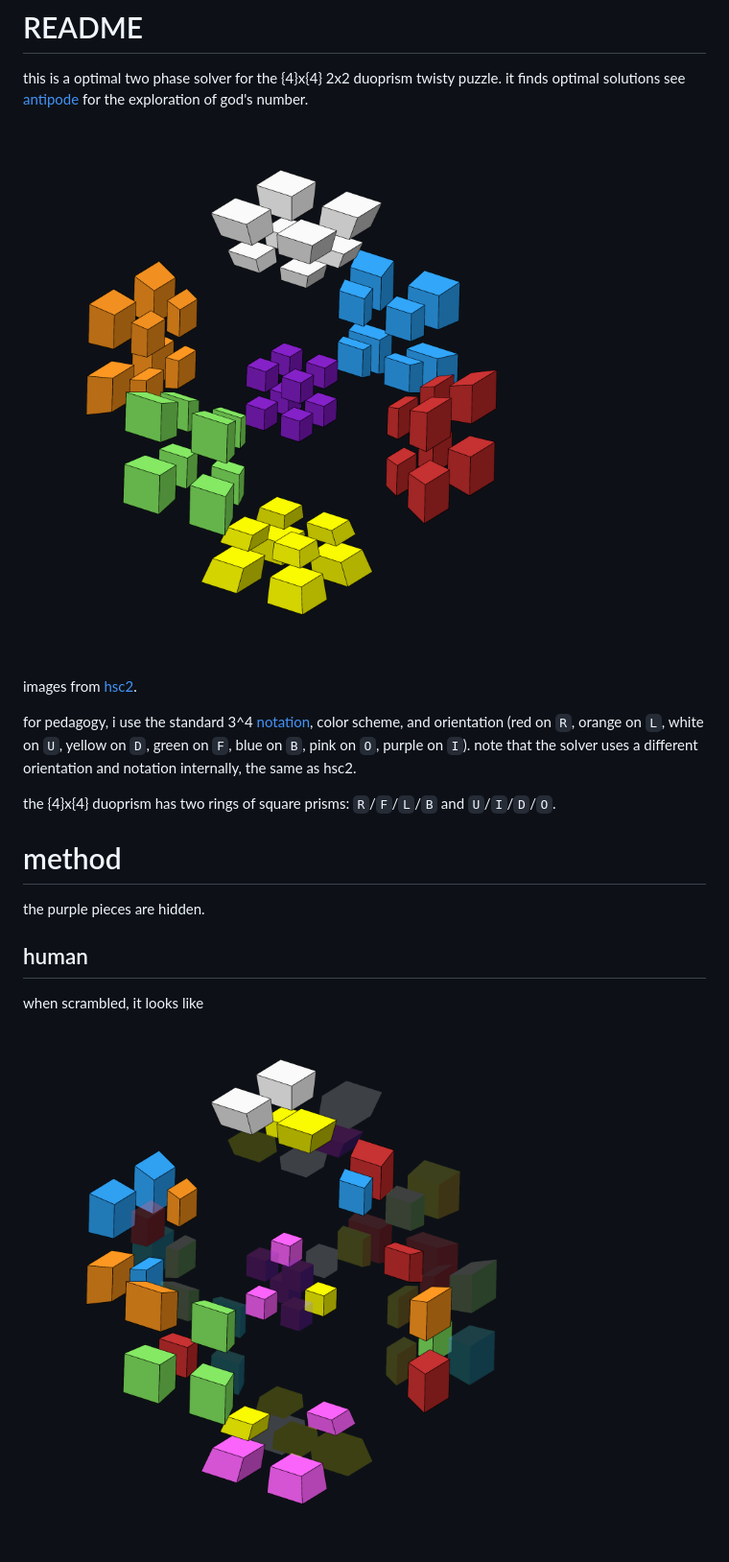
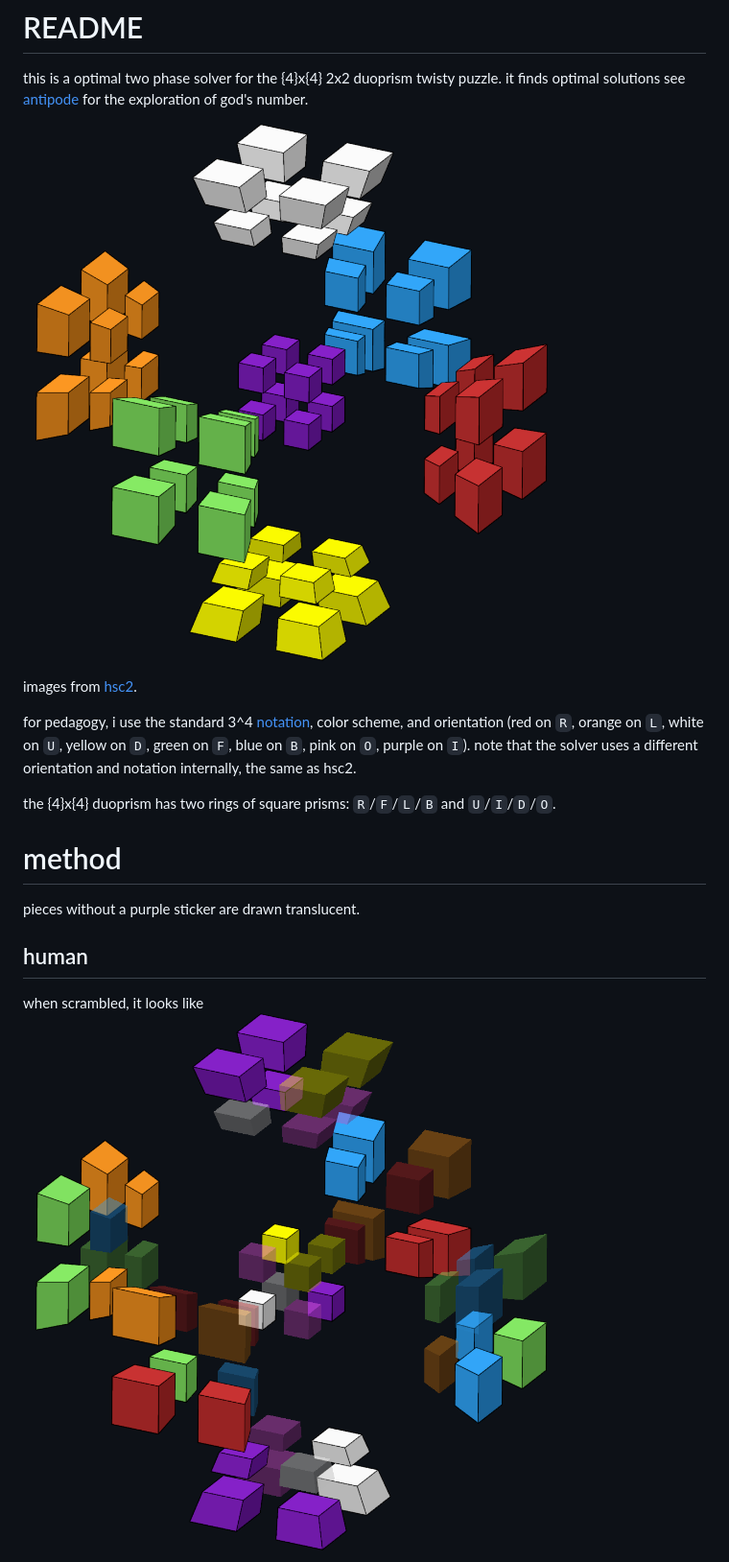
Before and after one commit to JosieElliston/four2four2, a Markdown page: README.md, the part around one of its changes. Shown at 96% size. Rendered like a GitHub page; pictures changed too: assets/0_scrambled.png, assets/4_solved.png, assets/solved.png.

```diff
--- a/README.md
+++ b/README.md
@@ -12,7 +12,7 @@ the {4}x{4} duoprism has two rings of square prisms: `R`/`F`/`L`/`B` and `U`/`I`
 
 # method
 
-the purple pieces are hidden.
+pieces without a purple sticker are drawn translucent.
 
 ## human
 
```
Also changed, not shown: other parts of README.md (+6 -1 lines), assets/1_f2l.png, assets/2_oll.png, assets/3_separation.png, 10 other files.
